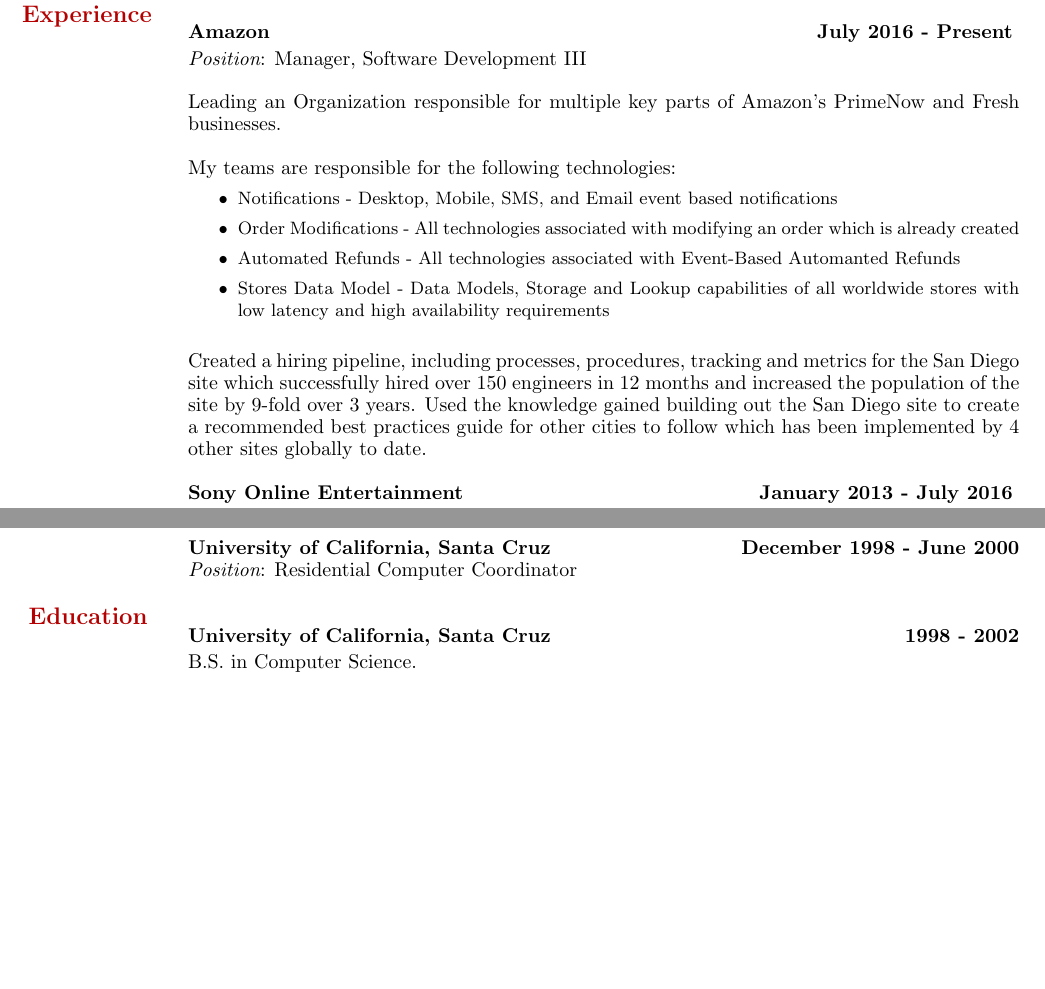
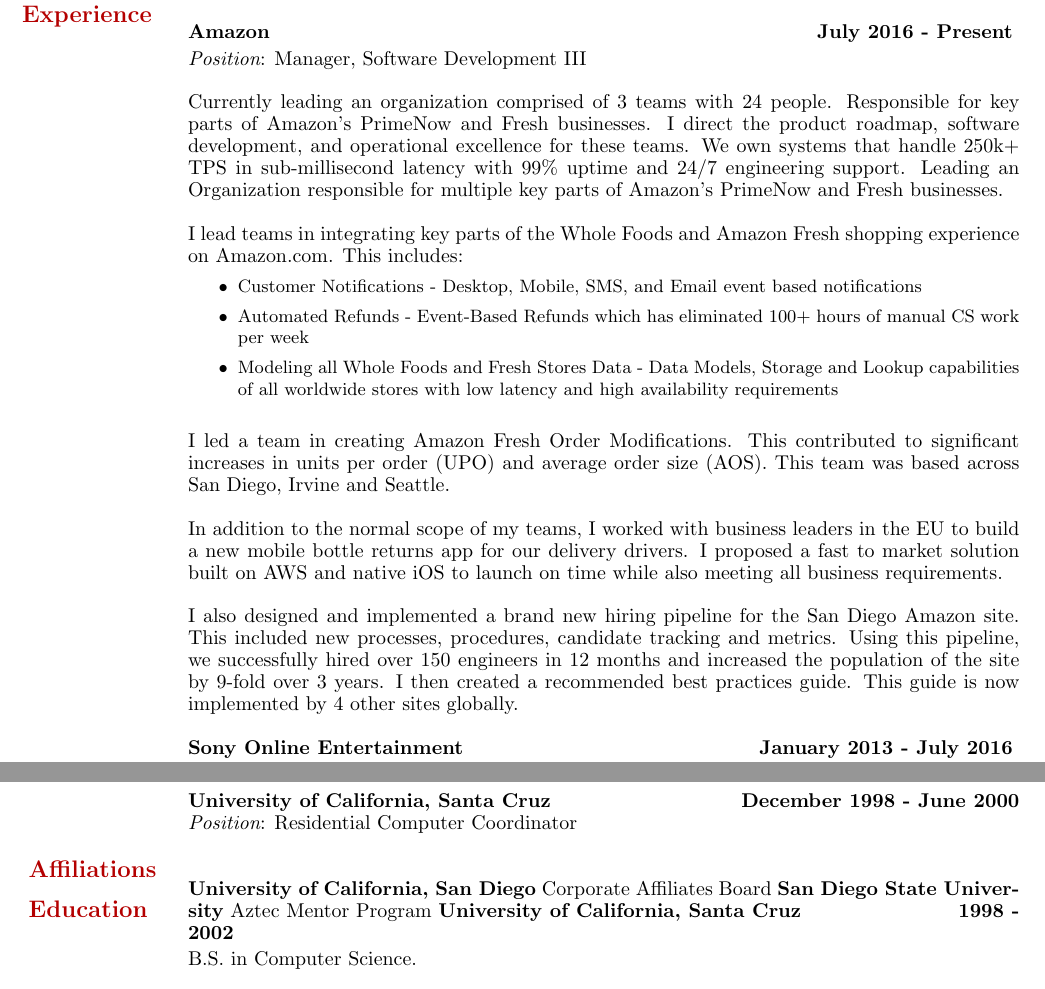
Before and after one commit to nandor-code/resume, a LaTeX CV (resume.tex): two parts of pages 1 and 3 of 3, joined at a grey line, cut so that both start at the same text, the shorter picture padded with empty space. Compiled offline with pdfLaTeX.

Commit message:
updated amazon

```diff
--- a/resume.tex
+++ b/resume.tex
@@ -133,22 +133,27 @@
 {\it Position}: Manager, Software Development III
 \vspace{\baselineskip}
 \par
+Currently leading an organization comprised of 3 teams with 24 people. Responsible for key parts of Amazon’s PrimeNow and Fresh businesses. I direct the product roadmap, software development, and operational excellence for these teams. We own systems that handle 250k+ TPS in sub-millisecond latency with 99\% uptime and 24/7 engineering support.
 Leading an Organization responsible for multiple key parts of Amazon's PrimeNow and Fresh businesses.
 \par
 \vspace{\baselineskip}
-My teams are responsible for the following technologies:
+I lead teams in integrating key parts of the Whole Foods and Amazon Fresh shopping experience on Amazon.com. This includes:
 \begin{small}
 \begin{itemize}
-  \item Notifications - Desktop, Mobile, SMS, and Email event based notifications
-  \item Order Modifications - All technologies associated with modifying an order which is already created
-  \item Automated Refunds - All technologies associated with Event-Based Automanted Refunds
-  \item Stores Data Model - Data Models, Storage and Lookup capabilities of all worldwide stores with low latency and high availability requirements
+  \item Customer Notifications - Desktop, Mobile, SMS, and Email event based notifications
+  \item Automated Refunds - Event-Based Refunds which has eliminated 100+ hours of manual CS work per week
+  \item Modeling all Whole Foods and Fresh Stores Data - Data Models, Storage and Lookup capabilities of all worldwide stores with low latency and high availability requirements
 \end{itemize}
 \end{small}
 \par
 \vspace{\baselineskip}
-Created a hiring pipeline, including processes, procedures, tracking and metrics for the San Diego site which successfully hired over 150 engineers in 12 months and increased the population of the site by 9-fold over 3 years.
-Used the knowledge gained building out the San Diego site to create a recommended best practices guide for other cities to follow which has been implemented by 4 other sites globally to date.
+I led a team in creating Amazon Fresh Order Modifications.  This contributed to significant increases in units per order (UPO) and average order size (AOS). This team was based across San Diego, Irvine and Seattle.
+\par
+\vspace{\baselineskip}
+In addition to the normal scope of my teams, I worked with business leaders in the EU to build a new mobile bottle returns app for our delivery drivers. I proposed a fast to market solution built on AWS and native iOS to launch on time while also meeting all business requirements.
+\par
+\vspace{\baselineskip}
+I also designed and implemented a brand new hiring pipeline for the San Diego Amazon site. This included new processes, procedures, candidate tracking and metrics.  Using this pipeline, we successfully hired over 150 engineers in 12 months and increased the population of the site by 9-fold over 3 years. I then created a recommended best practices guide. This guide is now implemented by 4 other sites globally.
 \par
 \vspace{\baselineskip}
 {\bf Sony Online Entertainment}
@@ -306,6 +311,11 @@
 {\it Position}:  Residential Computer Coordinator
 \par
 \vspace{2\baselineskip}
+\marginpar{\textcolor{lightred}{{\fontsize{12}{13} \bf Affiliations}}}
+{\bf University of California, San Diego}
+Corporate Affiliates Board
+{\bf San Diego State University}
+Aztec Mentor Program
 \marginpar{\textcolor{lightred}{{\fontsize{12}{13} \bf Education}}}
 {\bf University of California, Santa Cruz}
 \hspace*{\fill} {\bf 1998 - 2002}
```
